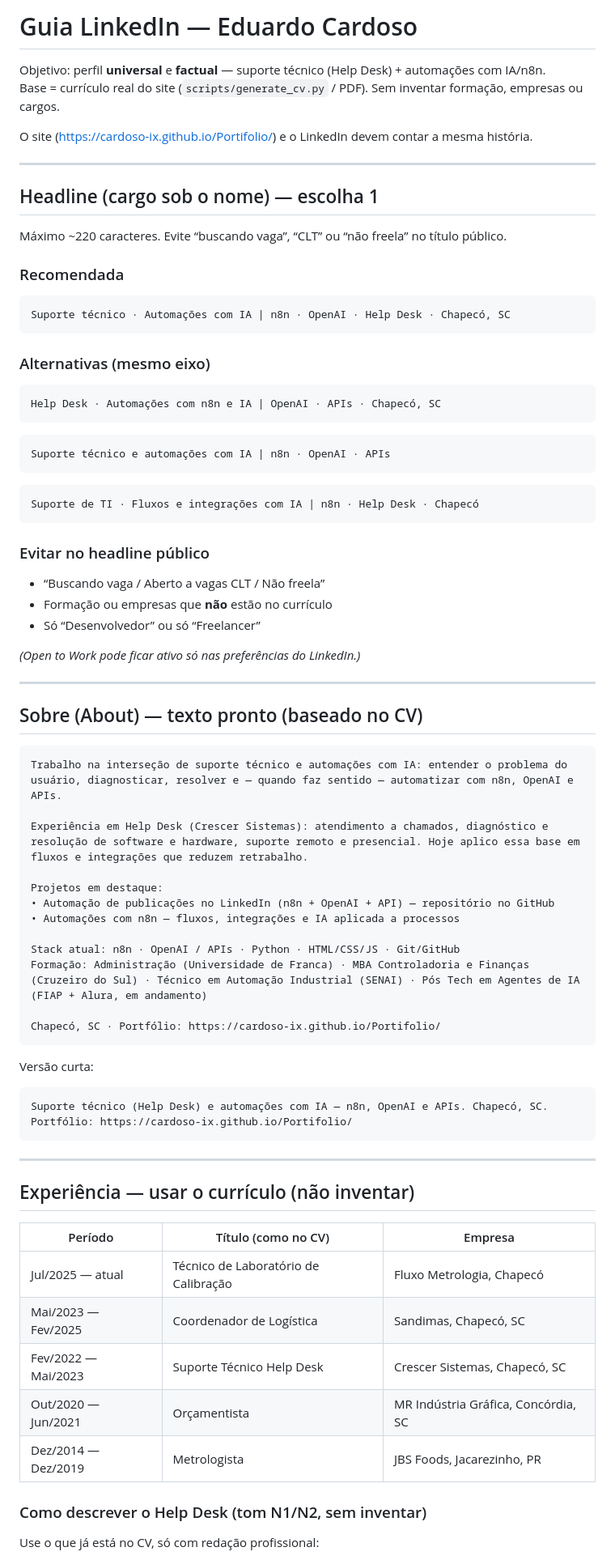
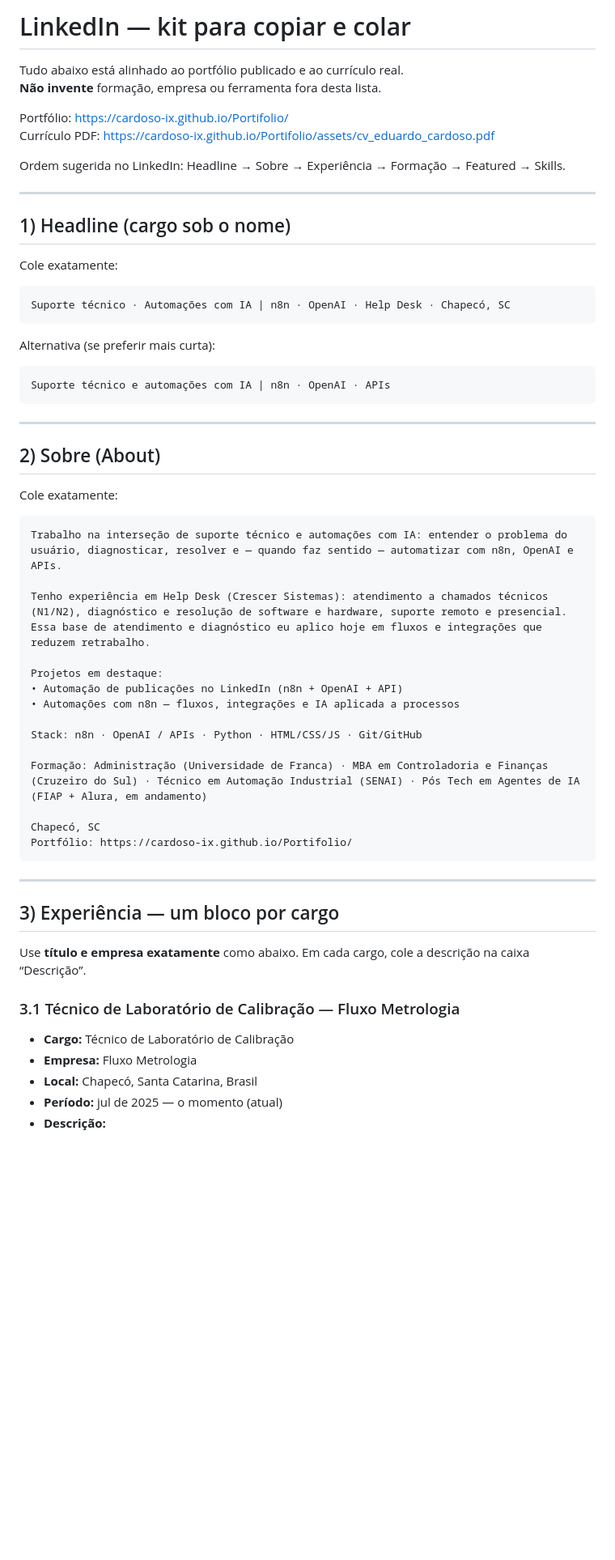
Before and after one commit to cardoso-ix/Portifolio, a Markdown page: docs/LINKEDIN-PERFIL.md, the part around one of its changes. Shown at 81% size. GitHub-like rendering; blank space fills up the shorter version.

````diff
--- a/docs/LINKEDIN-PERFIL.md
+++ b/docs/LINKEDIN-PERFIL.md
@@ -1,82 +1,63 @@
-# Guia LinkedIn — Eduardo Cardoso
+# LinkedIn — kit para copiar e colar
 
-Objetivo: perfil **universal** e **factual** — suporte técnico (Help Desk) + automações com IA/n8n.
-Base = currículo real do site (`scripts/generate_cv.py` / PDF). Sem inventar formação, empresas ou cargos.
+Tudo abaixo está alinhado ao portfólio publicado e ao currículo real.
+**Não invente** formação, empresa ou ferramenta fora desta lista.
 
-O site (https://cardoso-ix.github.io/Portifolio/) e o LinkedIn devem contar a mesma história.
+Portfólio: https://cardoso-ix.github.io/Portifolio/
+Currículo PDF: https://cardoso-ix.github.io/Portifolio/assets/cv_eduardo_cardoso.pdf
+
+Ordem sugerida no LinkedIn: Headline → Sobre → Experiência → Formação → Featured → Skills.
 
 ---
 
-## Headline (cargo sob o nome) — escolha 1
+## 1) Headline (cargo sob o nome)
 
-Máximo ~220 caracteres. Evite “buscando vaga”, “CLT” ou “não freela” no título público.
-
-### Recomendada
+Cole exatamente:
 
 ```
 Suporte técnico · Automações com IA | n8n · OpenAI · Help Desk · Chapecó, SC
 ```
 
-### Alternativas (mesmo eixo)
-
-```
-Help Desk · Automações com n8n e IA | OpenAI · APIs · Chapecó, SC
-```
+Alternativa (se preferir mais curta):
 
 ```
 Suporte técnico e automações com IA | n8n · OpenAI · APIs
 ```
 
-```
-Suporte de TI · Fluxos e integrações com IA | n8n · Help Desk · Chapecó
-```
-
-### Evitar no headline público
-
-- “Buscando vaga / Aberto a vagas CLT / Não freela”
-- Formação ou empresas que **não** estão no currículo
-- Só “Desenvolvedor” ou só “Freelancer”
-
-*(Open to Work pode ficar ativo só nas preferências do LinkedIn.)*
-
 ---
 
-## Sobre (About) — texto pronto (baseado no CV)
+## 2) Sobre (About)
+
+Cole exatamente:
 
 ```
 Trabalho na interseção de suporte técnico e automações com IA: entender o problema do usuário, diagnosticar, resolver e — quando faz sentido — automatizar com n8n, OpenAI e APIs.
 
-Experiência em Help Desk (Crescer Sistemas): atendimento a chamados, diagnóstico e resolução de software e hardware, suporte remoto e presencial. Hoje aplico essa base em fluxos e integrações que reduzem retrabalho.
+Tenho experiência em Help Desk (Crescer Sistemas): atendimento a chamados técnicos (N1/N2), diagnóstico e resolução de software e hardware, suporte remoto e presencial. Essa base de atendimento e diagnóstico eu aplico hoje em fluxos e integrações que reduzem retrabalho.
 
 Projetos em destaque:
-• Automação de publicações no LinkedIn (n8n + OpenAI + API) — repositório no GitHub
+• Automação de publicações no LinkedIn (n8n + OpenAI + API)
 • Automações com n8n — fluxos, integrações e IA aplicada a processos
 
-Stack atual: n8n · OpenAI / APIs · Python · HTML/CSS/JS · Git/GitHub
-Formação: Administração (Universidade de Franca) · MBA Controladoria e Finanças (Cruzeiro do Sul) · Técnico em Automação Industrial (SENAI) · Pós Tech em Agentes de IA (FIAP + Alura, em andamento)
+Stack: n8n · OpenAI / APIs · Python · HTML/CSS/JS · Git/GitHub
 
-Chapecó, SC · Portfólio: https://cardoso-ix.github.io/Portifolio/
-```
+Formação: Administração (Universidade de Franca) · MBA em Controladoria e Finanças (Cruzeiro do Sul) · Técnico em Automação Industrial (SENAI) · Pós Tech em Agentes de IA (FIAP + Alura, em andamento)
 
-Versão curta:
-
-```
-Suporte técnico (Help Desk) e automações com IA — n8n, OpenAI e APIs. Chapecó, SC. Portfólio: https://cardoso-ix.github.io/Portifolio/
+Chapecó, SC
+Portfólio: https://cardoso-ix.github.io/Portifolio/
 ```
 
 ---
 
-## Experiência — usar o currículo (não inventar)
+## 3) Experiência — um bloco por cargo
 
-| Período | Título (como no CV) | Empresa |
-|---------|---------------------|---------|
-| Jul/2025 — atual | Técnico de Laboratório de Calibração | Fluxo Metrologia, Chapecó |
-| Mai/2023 — Fev/2025 | Coordenador de Logística | Sandimas, Chapecó, SC |
-| Fev/2022 — Mai/2023 | Suporte Técnico Help Desk | Crescer Sistemas, Chapecó, SC |
-| Out/2020 — Jun/2021 | Orçamentista | MR Indústria Gráfica, Concórdia, SC |
-| Dez/2014 — Dez/2019 | Metrologista | JBS Foods, Jacarezinho, PR |
+Use **título e empresa exatamente** como abaixo. Em cada cargo, cole a descrição na caixa “Descrição”.
 
-### Como descrever o Help Desk (tom N1/N2, sem inventar)
+### 3.1 Técnico de Laboratório de Calibração — Fluxo Metrologia
 
-Use o que já está no CV, só com redação profissional:
+- **Cargo:** Técnico de Laboratório de Calibração
+- **Empresa:** Fluxo Metrologia
+- **Local:** Chapecó, Santa Catarina, Brasil
+- **Período:** jul de 2025 — o momento (atual)
+- **Descrição:**
 
````
Also changed, not shown: other parts of docs/LINKEDIN-PERFIL.md (+117 -33 lines).
